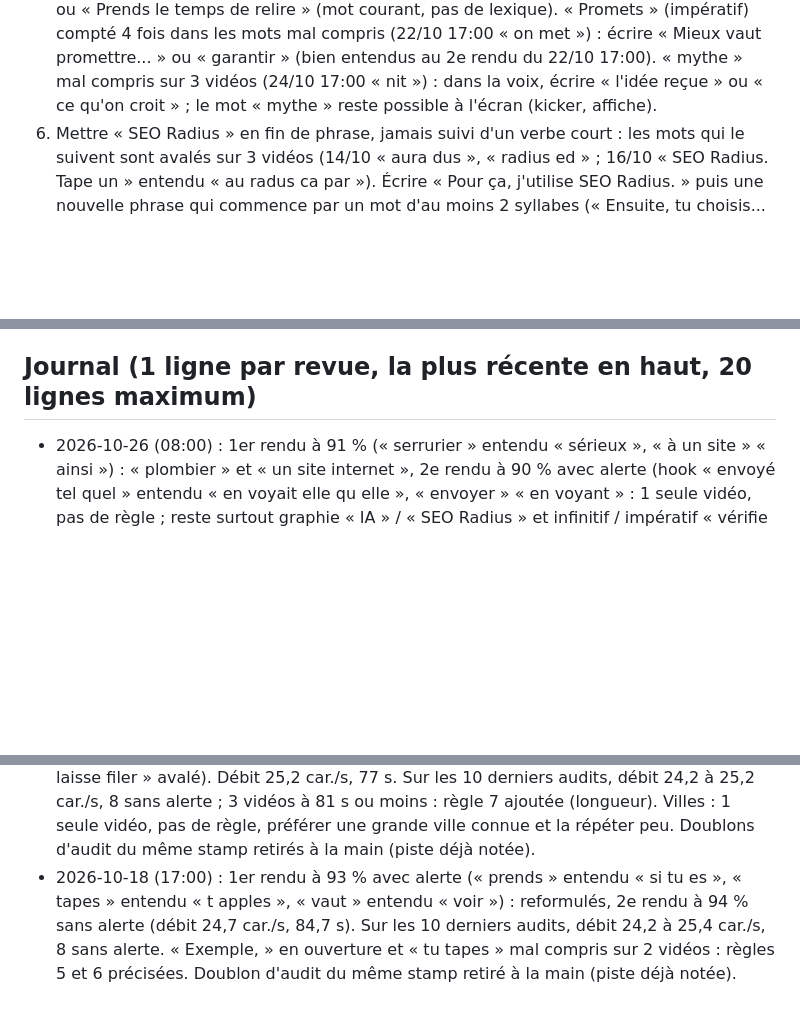
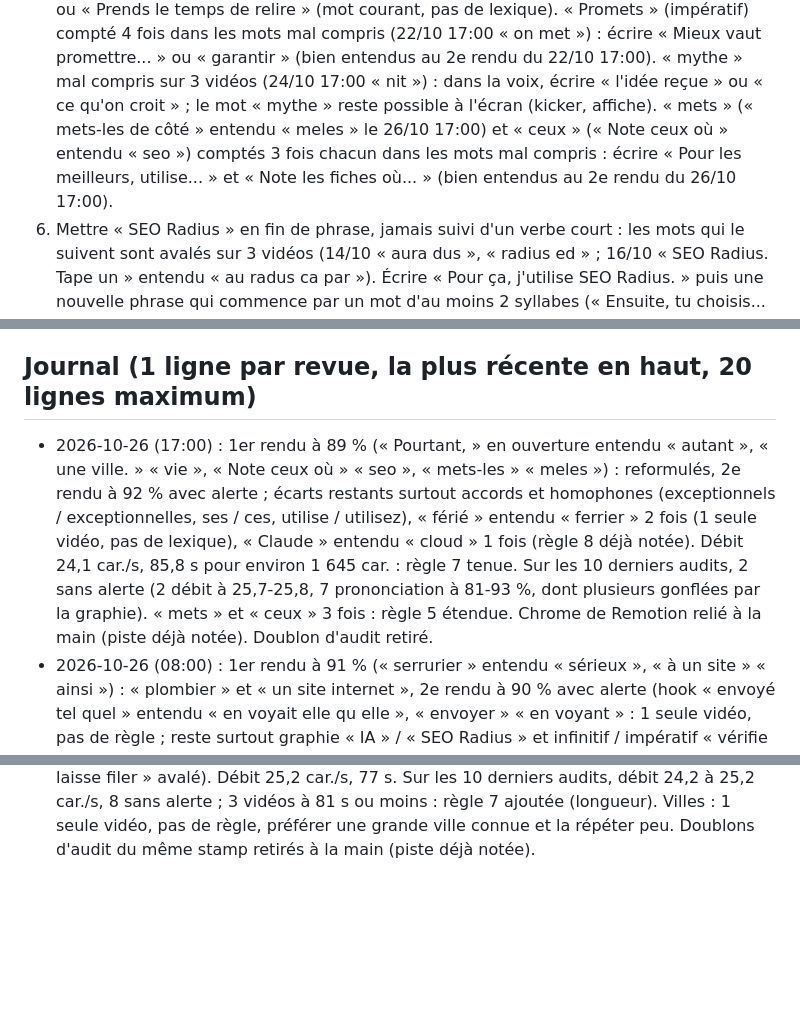
Before and after one commit to BILL11715/tiktok-factory, a Markdown page: AMELIORATIONS_IA.md, 3 parts joined by grey strips. Drawn GitHub-style; blank space fills up the shorter version.

Commit message:
ia amélioration 2026-10-26

```diff
--- a/AMELIORATIONS_IA.md
+++ b/AMELIORATIONS_IA.md
@@ -27,6 +27,8 @@ L'agent peut modifier ce fichier et `config/prononciation.json`, jamais le code
    ou « garantir » (bien entendus au 2e rendu du 22/10 17:00).
    « mythe » mal compris sur 3 vidéos (24/10 17:00 « nit ») : dans la voix, écrire « l'idée reçue » ou « ce qu'on croit » ; le mot « mythe »
    reste possible à l'écran (kicker, affiche).
+   « mets » (« mets-les de côté » entendu « meles » le 26/10 17:00) et « ceux » (« Note ceux où » entendu « seo ») comptés 3 fois chacun
+   dans les mots mal compris : écrire « Pour les meilleurs, utilise... » et « Note les fiches où... » (bien entendus au 2e rendu du 26/10 17:00).
 6. Mettre « SEO Radius » en fin de phrase, jamais suivi d'un verbe court : les mots qui le suivent sont avalés
    sur 3 vidéos (14/10 « aura dus », « radius ed » ; 16/10 « SEO Radius. Tape un » entendu « au radus ca par »).
    Écrire « Pour ça, j'utilise SEO Radius. » puis une nouvelle phrase qui commence par un mot d'au moins
@@ -59,6 +61,10 @@ L'agent peut modifier ce fichier et `config/prononciation.json`, jamais le code
   (+ fichier `node_modules/.remotion/chrome-headless-shell/VERSION` contenant `149.0.7790.0`, la TESTED_VERSION de @remotion/renderer) : à intégrer dans setup.sh, sinon chaque run neuf échoue à l'étape montage.
 
 ## Journal (1 ligne par revue, la plus récente en haut, 20 lignes maximum)
+- 2026-10-26 (17:00) : 1er rendu à 89 % (« Pourtant, » en ouverture entendu « autant », « une ville. » « vie », « Note ceux où » « seo », « mets-les » « meles ») : reformulés,
+  2e rendu à 92 % avec alerte ; écarts restants surtout accords et homophones (exceptionnels / exceptionnelles, ses / ces, utilise / utilisez), « férié » entendu « ferrier » 2 fois
+  (1 seule vidéo, pas de lexique), « Claude » entendu « cloud » 1 fois (règle 8 déjà notée). Débit 24,1 car./s, 85,8 s pour environ 1 645 car. : règle 7 tenue. Sur les 10 derniers audits,
+  2 sans alerte (2 débit à 25,7-25,8, 7 prononciation à 81-93 %, dont plusieurs gonflées par la graphie). « mets » et « ceux » 3 fois : règle 5 étendue. Chrome de Remotion relié à la main (piste déjà notée). Doublon d'audit retiré.
 - 2026-10-26 (08:00) : 1er rendu à 91 % (« serrurier » entendu « sérieux », « à un site » « ainsi ») : « plombier » et « un site internet », 2e rendu à 90 % avec alerte
   (hook « envoyé tel quel » entendu « en voyait elle qu elle », « envoyer » « en voyant » : 1 seule vidéo, pas de règle ; reste surtout graphie « IA » / « SEO Radius » et infinitif / impératif « vérifie » / « vérifiez », piste déjà notée).
   Débit 25,5 car./s, 87,5 s pour 1 647 car. : règle 7 tenue (énumérations remplacées par des phrases courtes). Sur les 10 derniers audits, 2 sans alerte (1 débit à 25,7-25,8, 7 prononciation à 81-93 %, dont plusieurs gonflées par la graphie).
@@ -120,6 +126,3 @@ L'agent peut modifier ce fichier et `config/prononciation.json`, jamais le code
   remplacés par Lille, Roubaix, Tourcoing, Lens ; 2e rendu à 92 % avec alerte (« Lille » entendu « l'île », « ce gérant laisse filer » avalé). Débit 25,2 car./s, 77 s.
   Sur les 10 derniers audits, débit 24,2 à 25,2 car./s, 8 sans alerte ; 3 vidéos à 81 s ou moins : règle 7 ajoutée (longueur). Villes : 1 seule vidéo, pas de règle,
   préférer une grande ville connue et la répéter peu. Doublons d'audit du même stamp retirés à la main (piste déjà notée).
-- 2026-10-18 (17:00) : 1er rendu à 93 % avec alerte (« prends » entendu « si tu es », « tapes » entendu « t apples », « vaut » entendu « voir ») :
-  reformulés, 2e rendu à 94 % sans alerte (débit 24,7 car./s, 84,7 s). Sur les 10 derniers audits, débit 24,2 à 25,4 car./s, 8 sans alerte.
-  « Exemple, » en ouverture et « tu tapes » mal compris sur 2 vidéos : règles 5 et 6 précisées. Doublon d'audit du même stamp retiré à la main (piste déjà notée).
```
